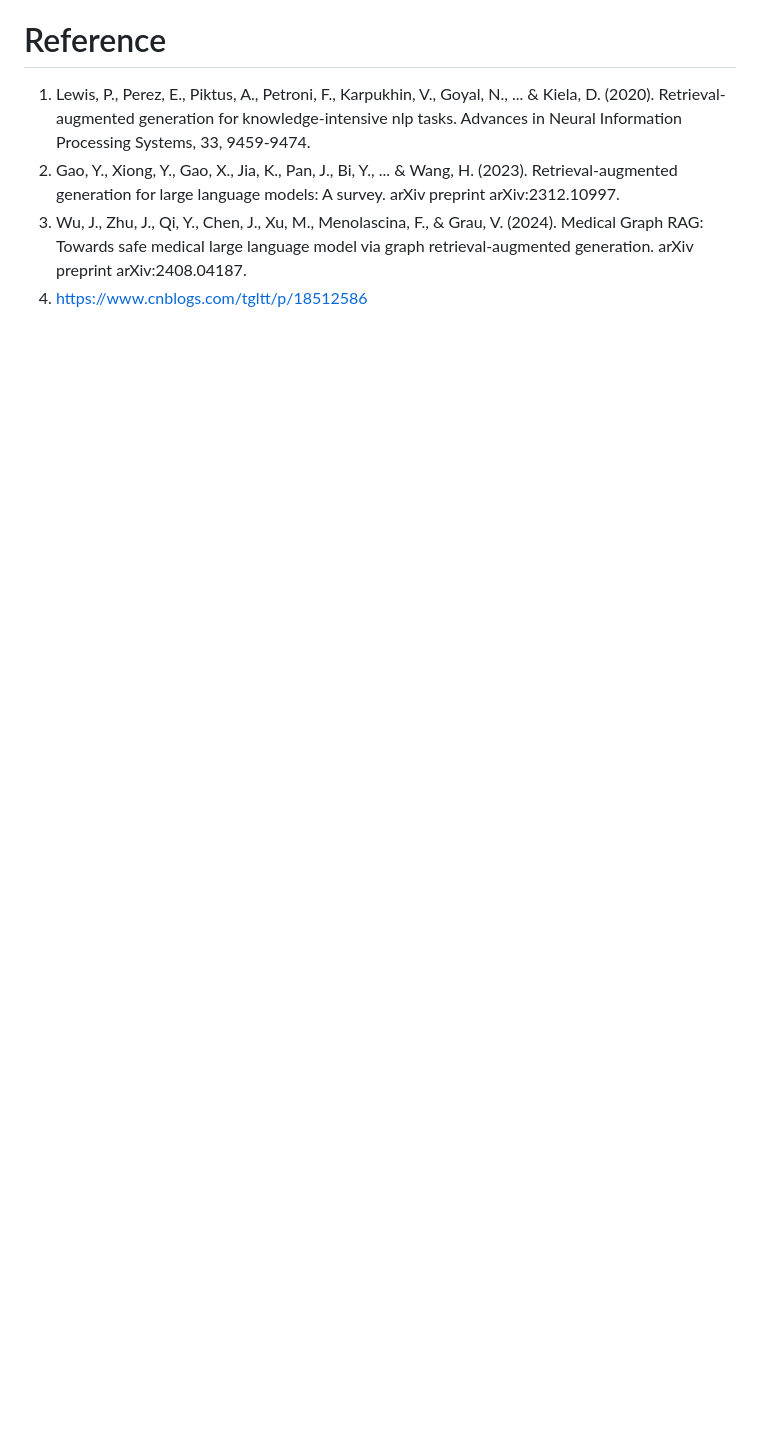
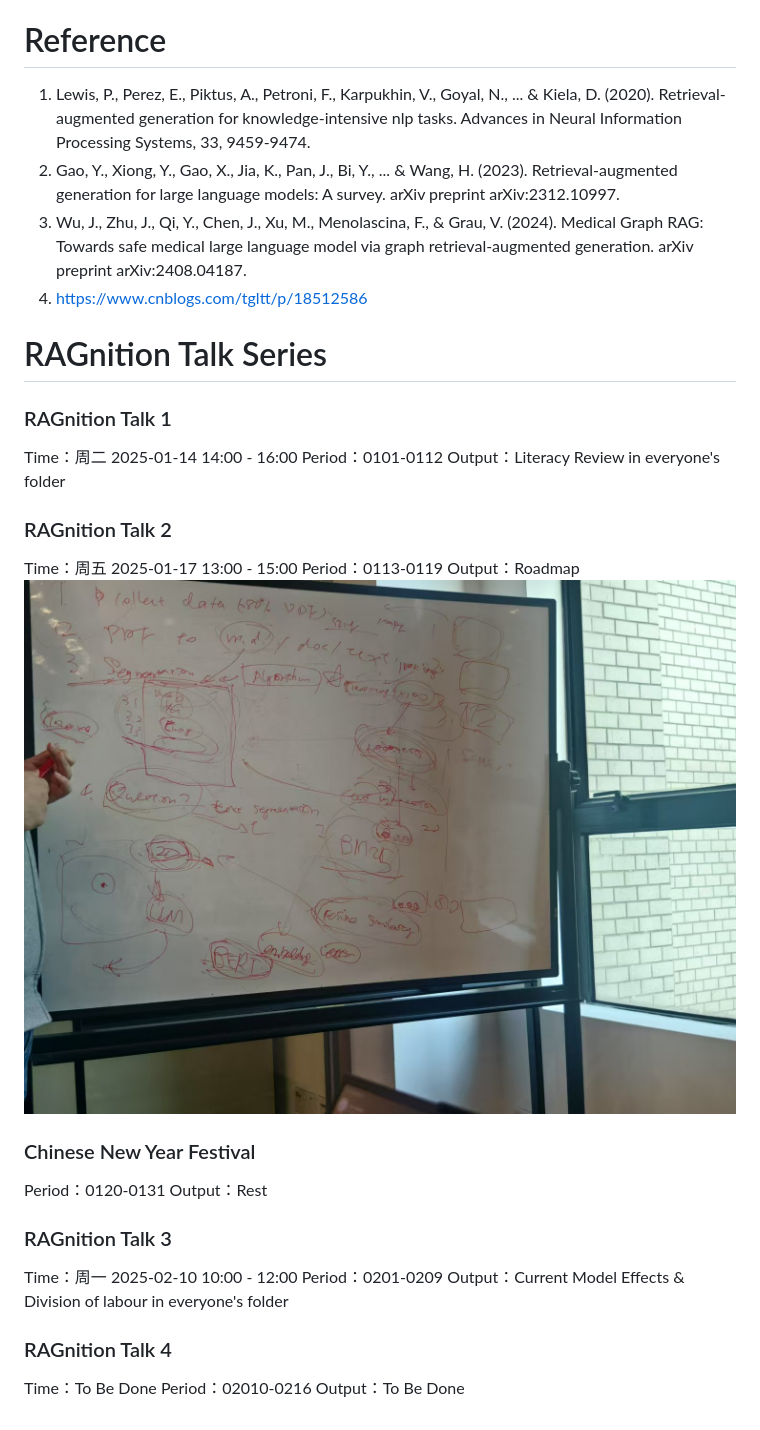
Before and after one commit to RockyRori/RAGnition, a Markdown page: README.md, the part around the change. Rendered like a GitHub page; pictures changed too: figuras/solution.jpg (added); blank space fills up the shorter version.

Commit message:
[doc]add talk series

```diff
--- a/README.md
+++ b/README.md
@@ -27,3 +27,26 @@ This project addresses the hallucination problem by developing a QA system based
 2. Gao, Y., Xiong, Y., Gao, X., Jia, K., Pan, J., Bi, Y., ... & Wang, H. (2023). Retrieval-augmented generation for large language models: A survey. arXiv preprint arXiv:2312.10997.
 3. Wu, J., Zhu, J., Qi, Y., Chen, J., Xu, M., Menolascina, F., & Grau, V. (2024). Medical Graph RAG: Towards safe medical large language model via graph retrieval-augmented generation. arXiv preprint arXiv:2408.04187.
 4. https://www.cnblogs.com/tgltt/p/18512586
+
+# RAGnition Talk Series
+### RAGnition Talk 1
+Time：周二 2025-01-14 14:00 - 16:00
+Period：0101-0112
+Output：Literacy Review in everyone's folder
+### RAGnition Talk 2
+Time：周五 2025-01-17 13:00 - 15:00
+Period：0113-0119
+Output：Roadmap
+![solution](figuras/solution.jpg)
+### Chinese New Year Festival
+Period：0120-0131
+Output：Rest
+### RAGnition Talk 3
+Time：周一 2025-02-10 10:00 - 12:00
+Period：0201-0209
+Output：Current Model Effects & Division of labour
+in everyone's folder
+### RAGnition Talk 4
+Time：To Be Done
+Period：02010-0216
+Output：To Be Done
```
